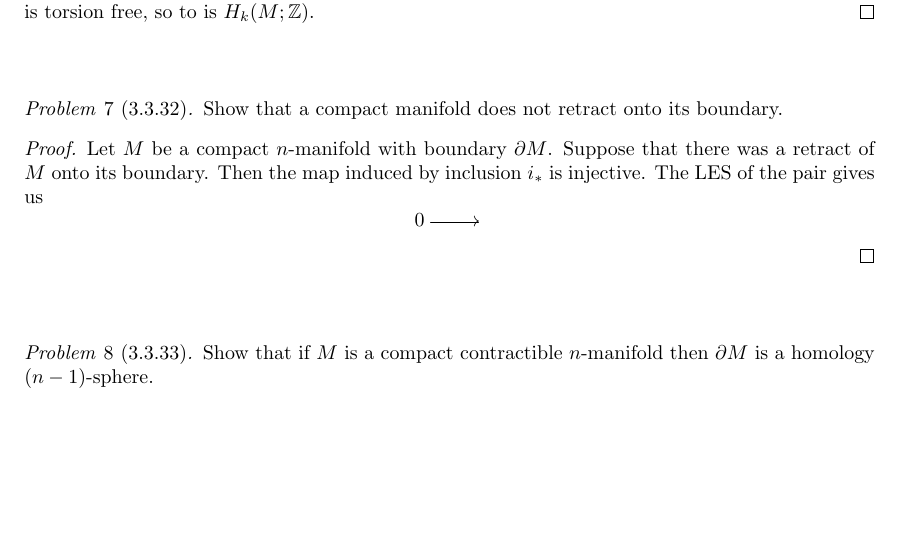
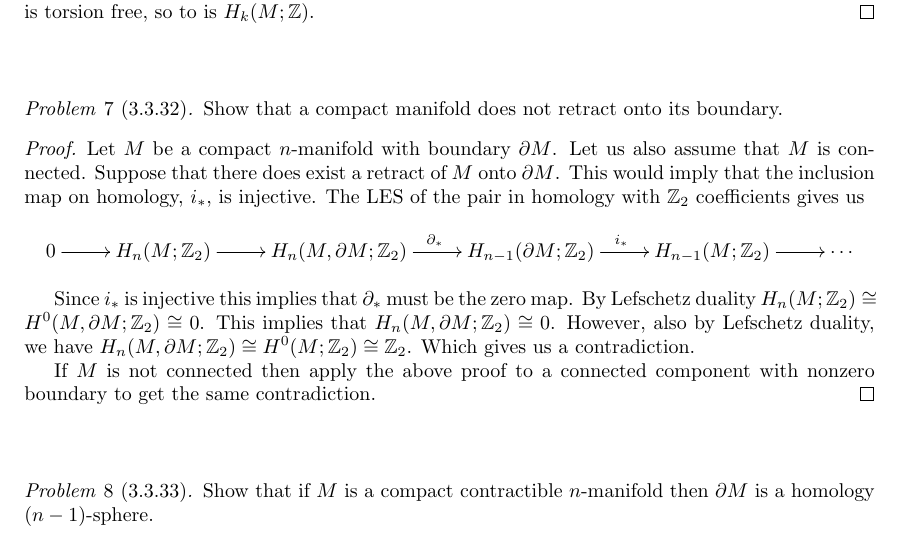
Before and after one commit to albenzo/MATH-7520, a LaTeX document (final/final.tex): part of page 2 of 2, cut so that both start at the same text, the shorter picture padded with empty space. Compiled offline with pdfLaTeX.

Commit message:
Finished final

```diff
--- a/final/final.tex
+++ b/final/final.tex
@@ -135,14 +135,23 @@
 \end{problem}
 
 \begin{proof}
-  Let $M$ be a compact $n$-manifold with boundary $\partial M$. Suppose that
-  there was a retract of $M$ onto its boundary. Then the map induced
-  by inclusion $i_*$ is injective. The LES of the pair gives us
+  Let $M$ be a compact $n$-manifold with boundary $\partial M$. Let us also assume
+  that $M$ is connected. Suppose that there does exist a retract of $M$ onto $\partial M$.
+  This would imply that the inclusion map on homology, $i_*$, is injective.
+  The LES of the pair in homology with $\bb{Z}_2$ coefficients gives us
   \[
     \xymatrix{
-      0 \ar[r] &
+      0 \ar[r] & H_n(M;\bb{Z}_2) \ar[r] & H_n(M,\partial M;\bb{Z}_2)\ar[r]^{\partial_*} & H_{n-1}(\partial M;\bb{Z}_2) \ar[r]^{i_*} & H_{n-1}(M;\bb{Z}_2)\ar[r] &\cdots
     }
   \]
+
+  Since $i_*$ is injective this implies that $\partial_*$ must be the zero map.
+  By Lefschetz duality $H_n(M;\bb{Z}_2)\cong H^0(M,\partial M;\bb{Z}_2)\cong 0$. This implies
+  that $H_n(M,\partial M;\bb{Z}_2)\cong 0$. However, also by Lefschetz duality, we have
+  $H_n(M,\partial M;\bb{Z}_2)\cong H^0(M;\bb{Z}_2)\cong \bb{Z}_2$. Which gives us a contradiction.
+
+  If $M$ is not connected then apply the above proof to a connected component
+  with nonzero boundary to get the same contradiction.
 \end{proof}
 
 \sk
```
Also changed, not shown: final/final.pdf.
